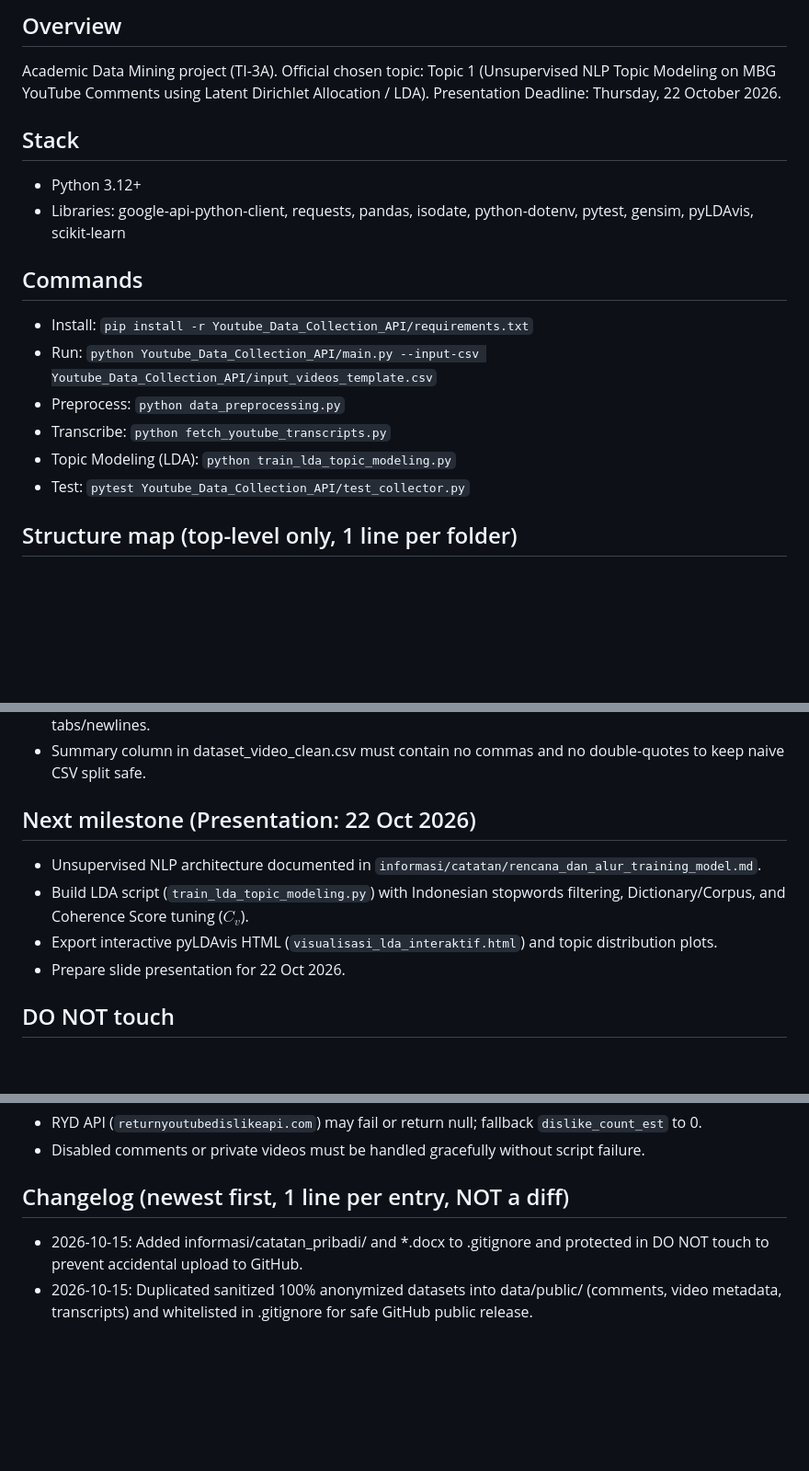
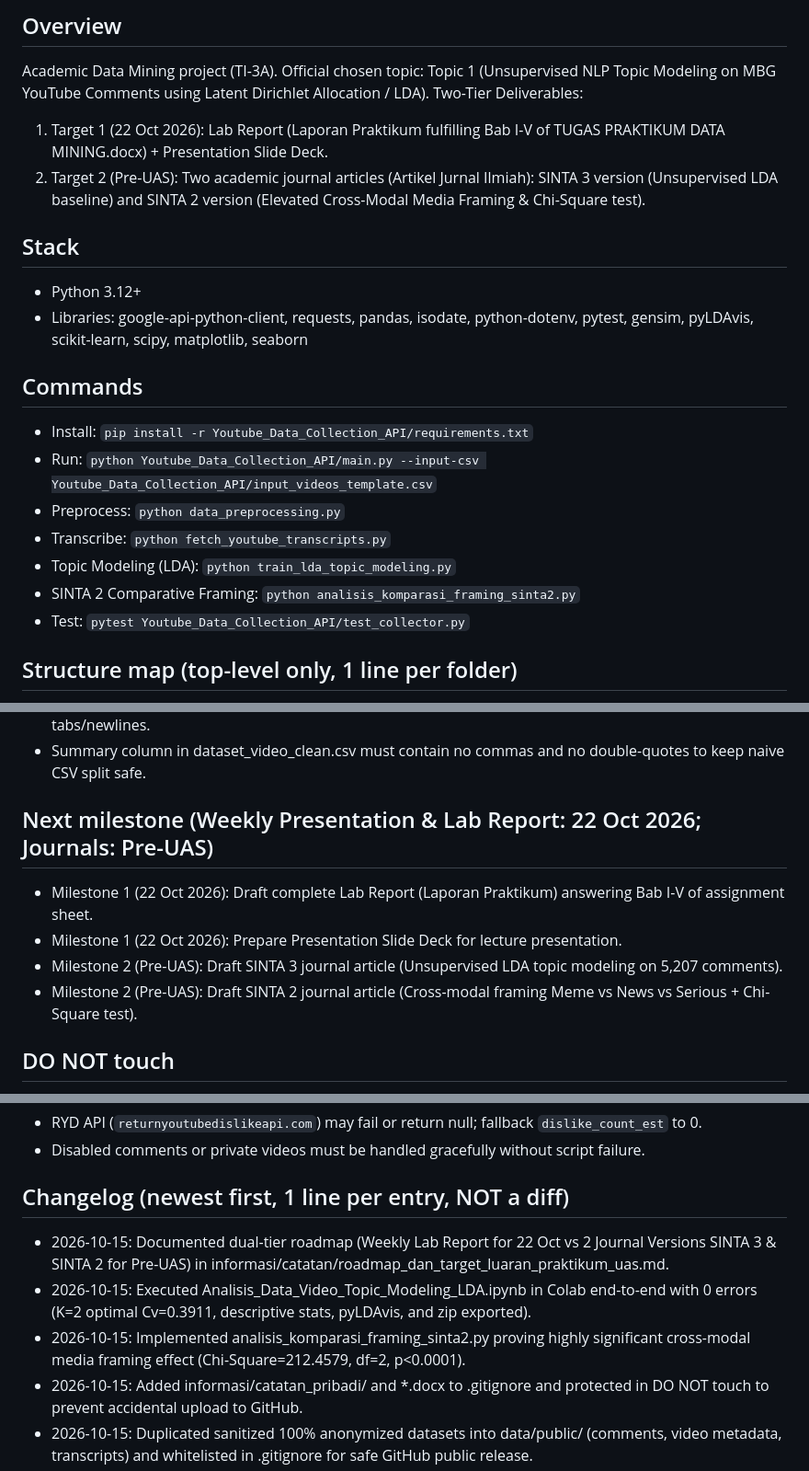
Before and after one commit to ImNotDanish05/2026_Data-Mining_TI-3A, a Markdown page: DANISH_AI_AGENT.md, 3 parts joined by grey strips. Shown at 92% size. GitHub-like rendering; blank space fills up the shorter version.

Commit message:
feat: Update DANISH_AI_AGENT.md and add roadmap documentation for project deliverables

```diff
--- a/DANISH_AI_AGENT.md
+++ b/DANISH_AI_AGENT.md
@@ -3,11 +3,13 @@
 
 ## Overview
 Academic Data Mining project (TI-3A). Official chosen topic: Topic 1 (Unsupervised NLP Topic Modeling on MBG YouTube Comments using Latent Dirichlet Allocation / LDA).
-Presentation Deadline: Thursday, 22 October 2026.
+Two-Tier Deliverables:
+1. Target 1 (22 Oct 2026): Lab Report (Laporan Praktikum fulfilling Bab I-V of TUGAS PRAKTIKUM DATA MINING.docx) + Presentation Slide Deck.
+2. Target 2 (Pre-UAS): Two academic journal articles (Artikel Jurnal Ilmiah): SINTA 3 version (Unsupervised LDA baseline) and SINTA 2 version (Elevated Cross-Modal Media Framing & Chi-Square test).
 
 ## Stack
 - Python 3.12+
-- Libraries: google-api-python-client, requests, pandas, isodate, python-dotenv, pytest, gensim, pyLDAvis, scikit-learn
+- Libraries: google-api-python-client, requests, pandas, isodate, python-dotenv, pytest, gensim, pyLDAvis, scikit-learn, scipy, matplotlib, seaborn
 
 ## Commands
 - Install: `pip install -r Youtube_Data_Collection_API/requirements.txt`
@@ -15,6 +17,7 @@ Presentation Deadline: Thursday, 22 October 2026.
 - Preprocess: `python data_preprocessing.py`
 - Transcribe: `python fetch_youtube_transcripts.py`
 - Topic Modeling (LDA): `python train_lda_topic_modeling.py`
+- SINTA 2 Comparative Framing: `python analisis_komparasi_framing_sinta2.py`
 - Test: `pytest Youtube_Data_Collection_API/test_collector.py`
 
 ## Structure map (top-level only, 1 line per folder)
@@ -35,11 +38,11 @@ Presentation Deadline: Thursday, 22 October 2026.
 - Output: Clean CSV files in data/raw/ and data/processed/ (video, komentar, transkrip) with cleaned tabs/newlines.
 - Summary column in dataset_video_clean.csv must contain no commas and no double-quotes to keep naive CSV split safe.
 
-## Next milestone (Presentation: 22 Oct 2026)
-- Unsupervised NLP architecture documented in `informasi/catatan/rencana_dan_alur_training_model.md`.
-- Build LDA script (`train_lda_topic_modeling.py`) with Indonesian stopwords filtering, Dictionary/Corpus, and Coherence Score tuning ($C_v$).
-- Export interactive pyLDAvis HTML (`visualisasi_lda_interaktif.html`) and topic distribution plots.
-- Prepare slide presentation for 22 Oct 2026.
+## Next milestone (Weekly Presentation & Lab Report: 22 Oct 2026; Journals: Pre-UAS)
+- Milestone 1 (22 Oct 2026): Draft complete Lab Report (Laporan Praktikum) answering Bab I-V of assignment sheet.
+- Milestone 1 (22 Oct 2026): Prepare Presentation Slide Deck for lecture presentation.
+- Milestone 2 (Pre-UAS): Draft SINTA 3 journal article (Unsupervised LDA topic modeling on 5,207 comments).
+- Milestone 2 (Pre-UAS): Draft SINTA 2 journal article (Cross-modal framing Meme vs News vs Serious + Chi-Square test).
 
 ## DO NOT touch
 - `.env` (contains sensitive `YOUTUBE_API_KEY`)
@@ -51,6 +54,9 @@ Presentation Deadline: Thursday, 22 October 2026.
 - Disabled comments or private videos must be handled gracefully without script failure.
 
 ## Changelog (newest first, 1 line per entry, NOT a diff)
+- 2026-10-15: Documented dual-tier roadmap (Weekly Lab Report for 22 Oct vs 2 Journal Versions SINTA 3 & SINTA 2 for Pre-UAS) in informasi/catatan/roadmap_dan_target_luaran_praktikum_uas.md.
+- 2026-10-15: Executed Analisis_Data_Video_Topic_Modeling_LDA.ipynb in Colab end-to-end with 0 errors (K=2 optimal Cv=0.3911, descriptive stats, pyLDAvis, and zip exported).
+- 2026-10-15: Implemented analisis_komparasi_framing_sinta2.py proving highly significant cross-modal media framing effect (Chi-Square=212.4579, df=2, p<0.0001).
 - 2026-10-15: Added informasi/catatan_pribadi/ and *.docx to .gitignore and protected in DO NOT touch to prevent accidental upload to GitHub.
 - 2026-10-15: Duplicated sanitized 100% anonymized datasets into data/public/ (comments, video metadata, transcripts) and whitelisted in .gitignore for safe GitHub public release.
 - 2026-10-15: Documented full Indonesian statutory legal protections (UU Dikti, UU PDP, UU ITE, KUHP, UU Hak Cipta) in informasi/catatan/landasan_hukum_dan_perlindungan_peneliti.md and README.md.
```
Also changed, not shown: informasi/catatan/roadmap_dan_target_luaran_praktikum_uas.md (added, +96 -0 lines).
